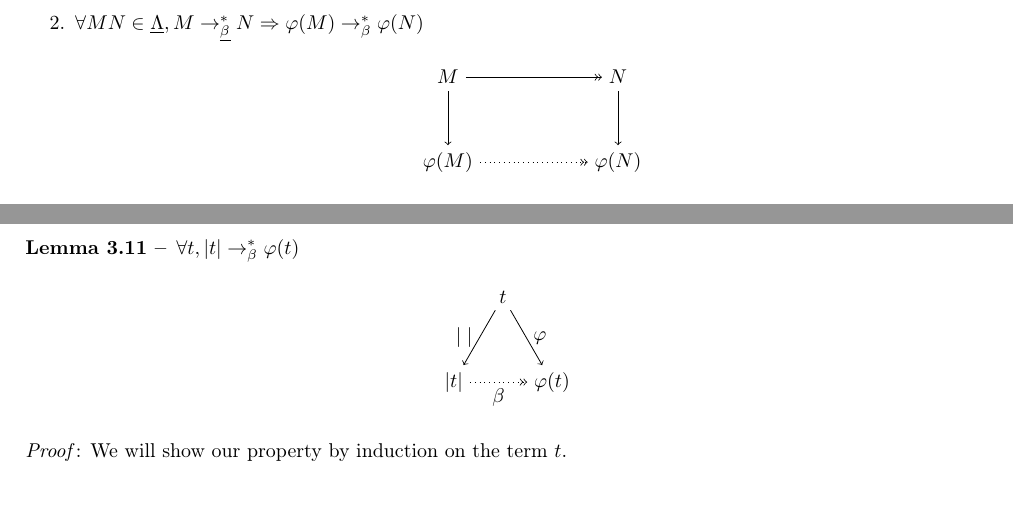
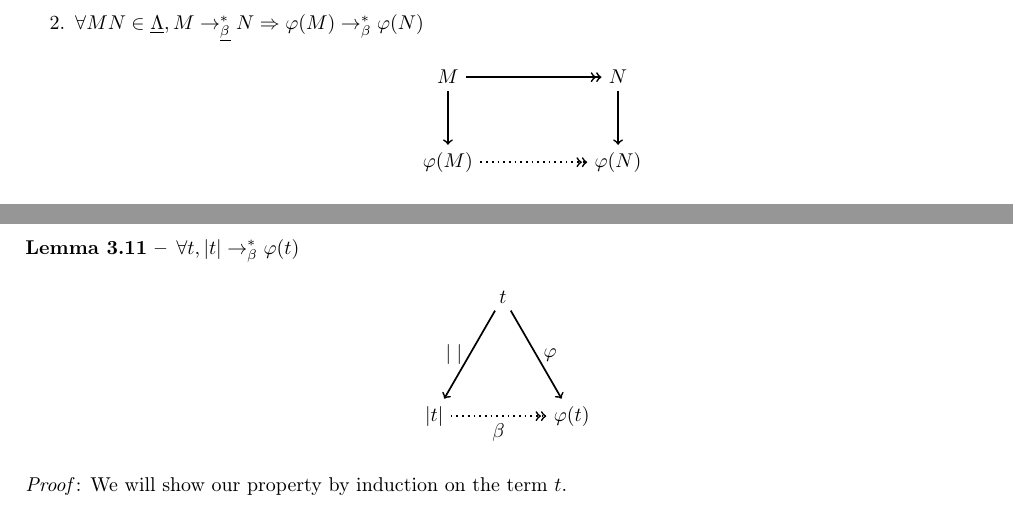
Before and after one commit to valoran-M/course_note_m1, a LaTeX document (lambda/cours/cours.tex, which reads lambda/cours/chap3.tex): two parts of pages 18 and 19 of 20, joined at a grey line, cut so that both start at the same text. Compiled offline with pdfLaTeX.

Commit message:
up courses

```diff
--- a/lambda/cours/chap3.tex
+++ b/lambda/cours/chap3.tex
@@ -731,7 +731,7 @@
         \rsbeta \varphi(N)$
 
         \begin{center}
-        \begin{tikzpicture}
+        \begin{tikzpicture}[line width=0.3mm]
           \node(M)  at (0, 0) {$M$};
           \node(N)  at (3, 0) {$N$};
           \node(PM) at (0, -1.5) {$\varphi(M)$};
@@ -804,7 +804,7 @@
   $\forall t, |t| \rsbeta \varphi(t)$
 
   \begin{center}
-  \begin{tikzpicture}
+    \begin{tikzpicture}[line width=0.3mm, scale=1.4]
     \node(t) at (90:1) {$t$};
     \node(bt) at (210:1) {$|t|$};
     \node(pt) at (330:1) {$\varphi(t)$};
```
Also changed, not shown: lambda/cours/cours.pdf.
